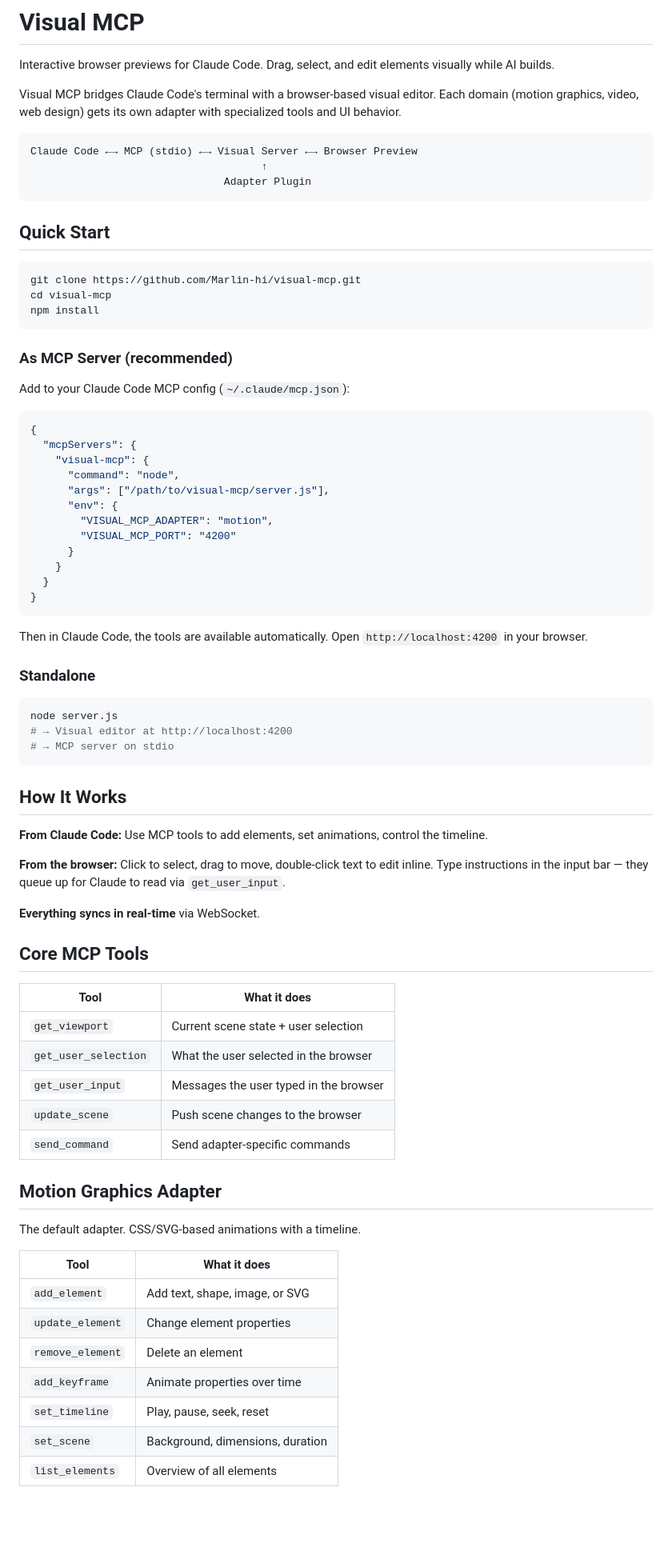
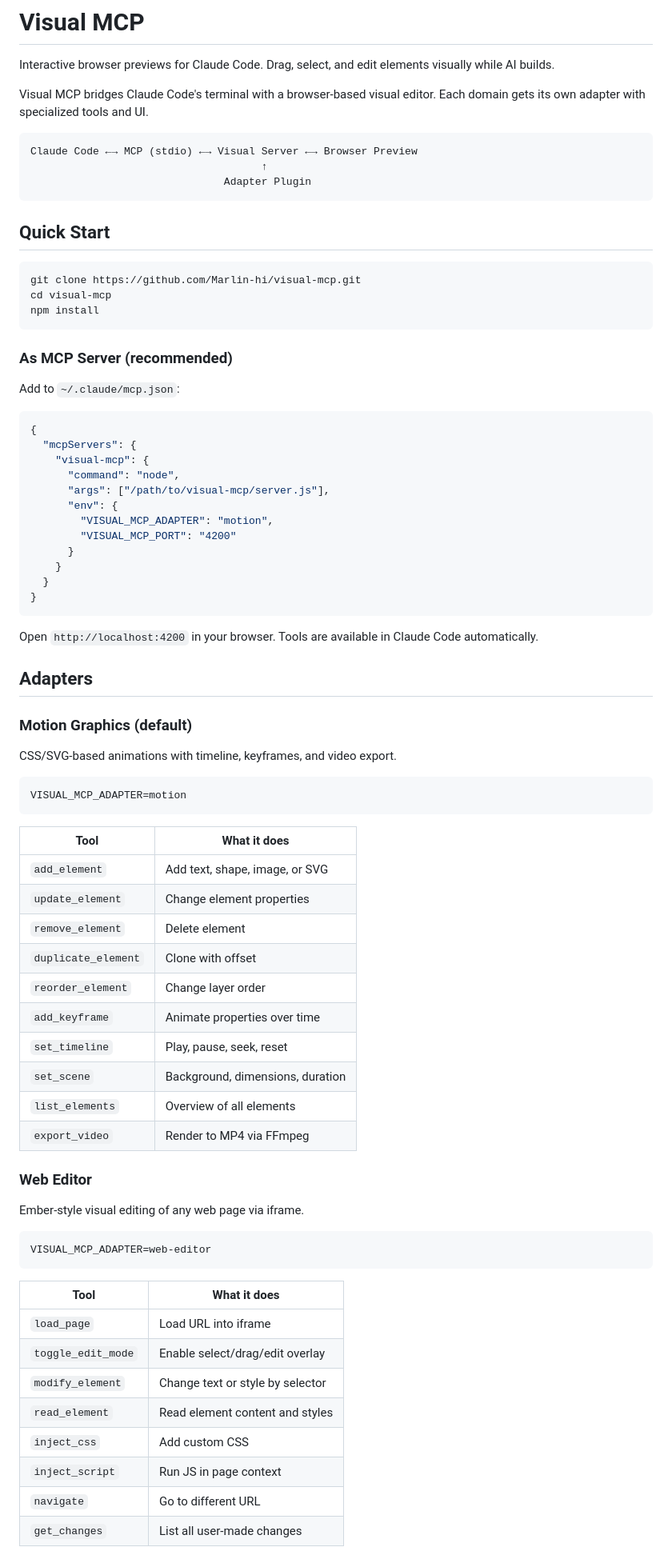
Before and after one commit to Marlin-hi/visual-mcp, a Markdown page: README.md, the part around one of its changes. Shown at 80% size. Drawn GitHub-style; blank space fills up the shorter version.

Commit message:
Complete README with both adapters, all tools, keyboard shortcuts
Co-Authored-By: Claude Opus 4.6 (1M context) <noreply@anthropic.com>

````diff
--- a/README.md
+++ b/README.md
@@ -2,7 +2,7 @@
 
 Interactive browser previews for Claude Code. Drag, select, and edit elements visually while AI builds.
 
-Visual MCP bridges Claude Code's terminal with a browser-based visual editor. Each domain (motion graphics, video, web design) gets its own adapter with specialized tools and UI behavior.
+Visual MCP bridges Claude Code's terminal with a browser-based visual editor. Each domain gets its own adapter with specialized tools and UI.
 
 ```
 Claude Code ←→ MCP (stdio) ←→ Visual Server ←→ Browser Preview
@@ -20,7 +20,7 @@ npm install
 
 ### As MCP Server (recommended)
 
-Add to your Claude Code MCP config (`~/.claude/mcp.json`):
+Add to `~/.claude/mcp.json`:
 
 ```json
 {
@@ -37,44 +37,47 @@ Add to your Claude Code MCP config (`~/.claude/mcp.json`):
 }
 ```
 
-Then in Claude Code, the tools are available automatically. Open `http://localhost:4200` in your browser.
+Open `http://localhost:4200` in your browser. Tools are available in Claude Code automatically.
 
-### Standalone
+## Adapters
 
-```bash
-node server.js
-# → Visual editor at http://localhost:4200
-# → MCP server on stdio
+### Motion Graphics (default)
+
+CSS/SVG-based animations with timeline, keyframes, and video export.
+
 ```
-
-## How It Works
-
-**From Claude Code:** Use MCP tools to add elements, set animations, control the timeline.
-
-**From the browser:** Click to select, drag to move, double-click text to edit inline. Type instructions in the input bar — they queue up for Claude to read via `get_user_input`.
-
-**Everything syncs in real-time** via WebSocket.
-
-## Core MCP Tools
-
-| Tool | What it does |
-|---|---|
-| `get_viewport` | Current scene state + user selection |
-| `get_user_selection` | What the user selected in the browser |
-| `get_user_input` | Messages the user typed in the browser |
-| `update_scene` | Push scene changes to the browser |
-| `send_command` | Send adapter-specific commands |
-
-## Motion Graphics Adapter
-
-The default adapter. CSS/SVG-based animations with a timeline.
+VISUAL_MCP_ADAPTER=motion
+```
 
 | Tool | What it does |
 |---|---|
 | `add_element` | Add text, shape, image, or SVG |
 | `update_element` | Change element properties |
-| `remove_element` | Delete an element |
+| `remove_element` | Delete element |
+| `duplicate_element` | Clone with offset |
+| `reorder_element` | Change layer order |
 | `add_keyframe` | Animate properties over time |
 | `set_timeline` | Play, pause, seek, reset |
 | `set_scene` | Background, dimensions, duration |
 | `list_elements` | Overview of all elements |
+| `export_video` | Render to MP4 via FFmpeg |
+
+### Web Editor
+
+Ember-style visual editing of any web page via iframe.
+
+```
+VISUAL_MCP_ADAPTER=web-editor
+```
+
+| Tool | What it does |
+|---|---|
+| `load_page` | Load URL into iframe |
+| `toggle_edit_mode` | Enable select/drag/edit overlay |
+| `modify_element` | Change text or style by selector |
+| `read_element` | Read element content and styles |
+| `inject_css` | Add custom CSS |
+| `inject_script` | Run JS in page context |
+| `navigate` | Go to different URL |
+| `get_changes` | List all user-made changes |
+
````
Also changed, not shown: other parts of README.md (+24 -10 lines).
